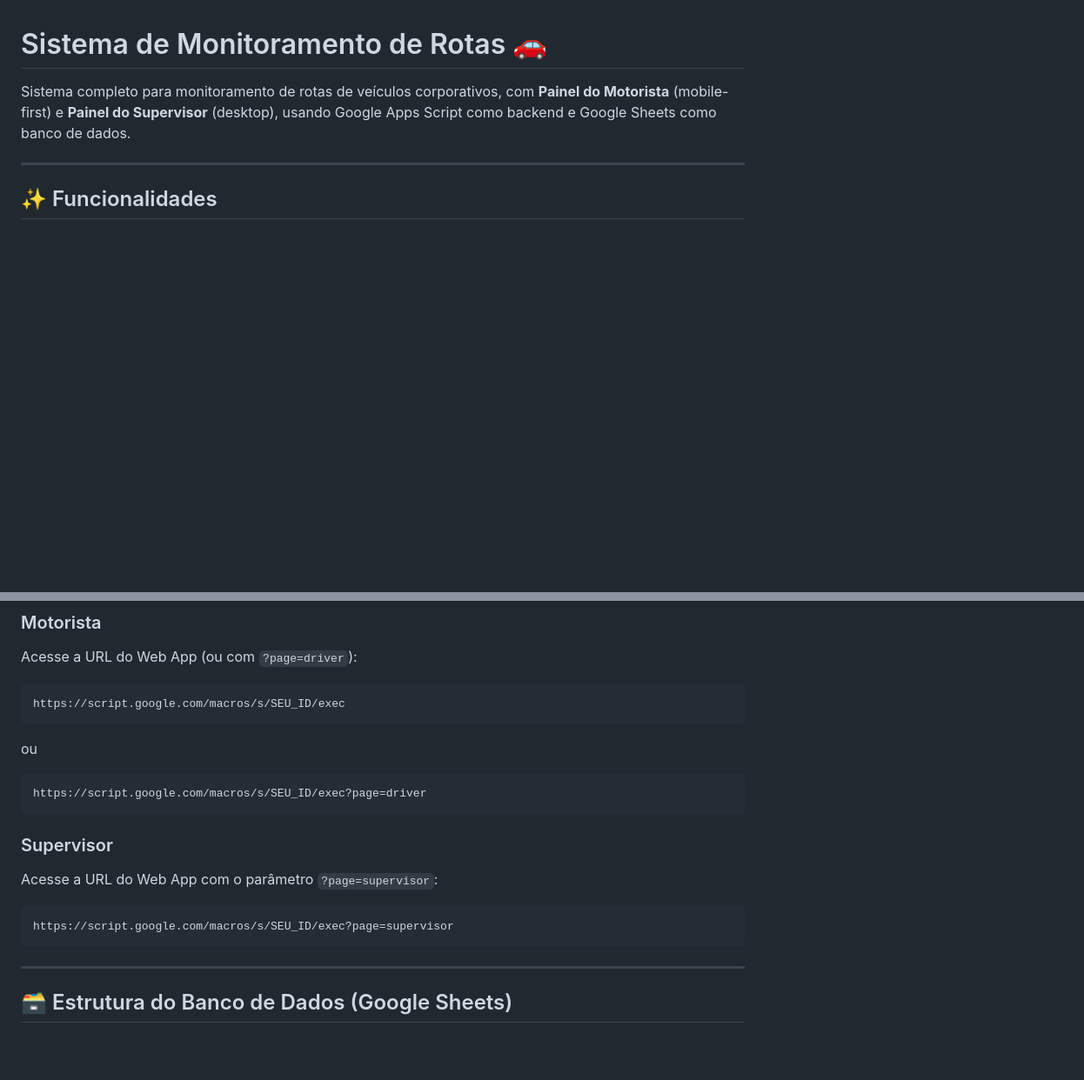
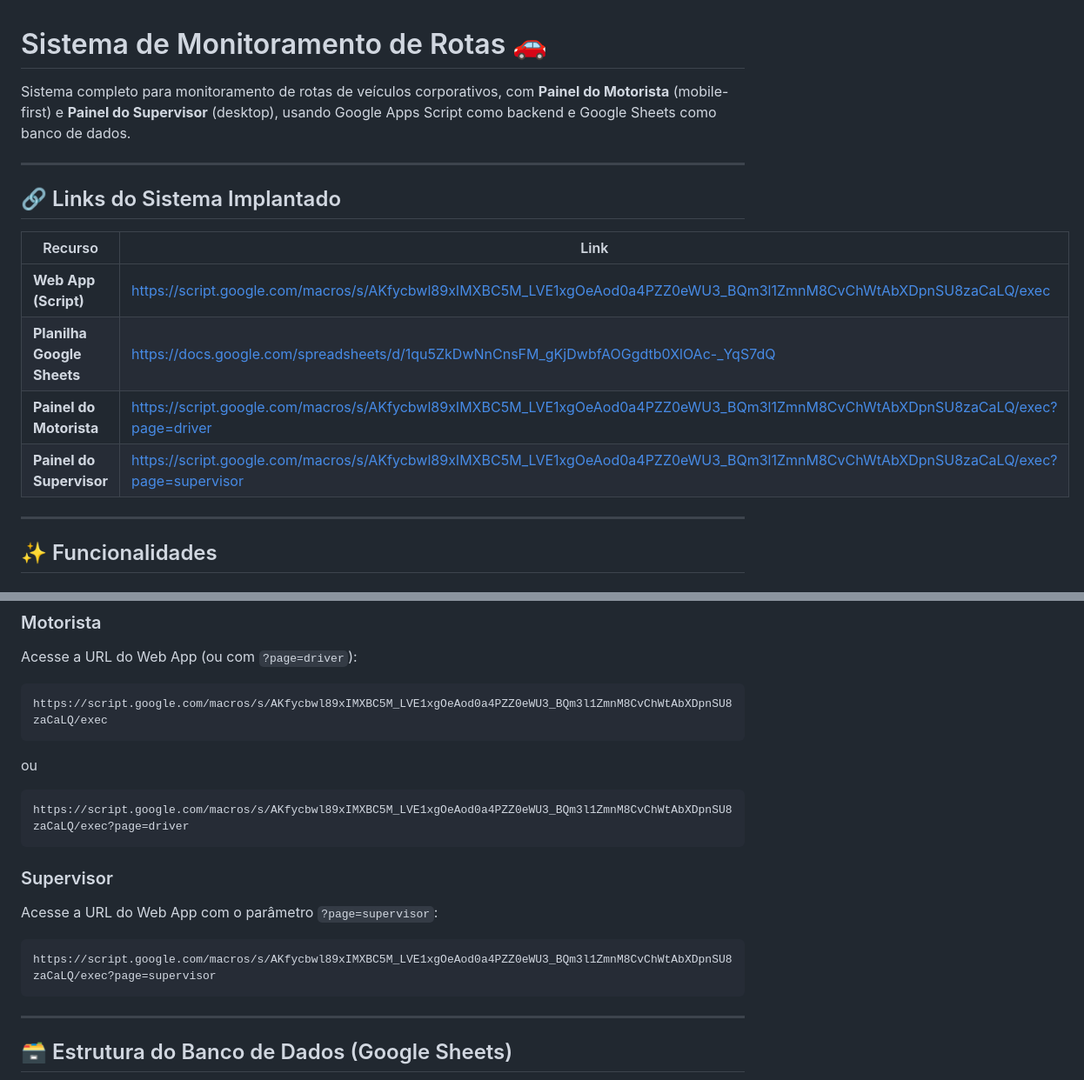
Before and after one commit to juniorceara1983-stack/Rota, a Markdown page: README.md, 2 parts joined by grey strips. Shown at 87% size. Drawn GitHub-style; blank space fills up the shorter version.

Commit message:
Add real script URL and spreadsheet link to README.md
Agent-Logs-Url: https://github.com/juniorceara1983-stack/Rota/sessions/82a44fab-0f7d-4e27-9e83-9363dbdc7d7e

Co-authored-by: juniorceara1983-stack <271876718+juniorceara1983-stack@users.noreply.github.com>

````diff
--- a/README.md
+++ b/README.md
@@ -1,6 +1,17 @@
 # Sistema de Monitoramento de Rotas 🚗
 
 Sistema completo para monitoramento de rotas de veículos corporativos, com **Painel do Motorista** (mobile-first) e **Painel do Supervisor** (desktop), usando Google Apps Script como backend e Google Sheets como banco de dados.
+
+---
+
+## 🔗 Links do Sistema Implantado
+
+| Recurso | Link |
+|---|---|
+| **Web App (Script)** | [https://script.google.com/macros/s/AKfycbwl89xIMXBC5M_LVE1xgOeAod0a4PZZ0eWU3_BQm3l1ZmnM8CvChWtAbXDpnSU8zaCaLQ/exec](https://script.google.com/macros/s/AKfycbwl89xIMXBC5M_LVE1xgOeAod0a4PZZ0eWU3_BQm3l1ZmnM8CvChWtAbXDpnSU8zaCaLQ/exec) |
+| **Planilha Google Sheets** | [https://docs.google.com/spreadsheets/d/1qu5ZkDwNnCnsFM_gKjDwbfAOGgdtb0XlOAc-_YqS7dQ](https://docs.google.com/spreadsheets/d/1qu5ZkDwNnCnsFM_gKjDwbfAOGgdtb0XlOAc-_YqS7dQ) |
+| **Painel do Motorista** | [https://script.google.com/macros/s/AKfycbwl89xIMXBC5M_LVE1xgOeAod0a4PZZ0eWU3_BQm3l1ZmnM8CvChWtAbXDpnSU8zaCaLQ/exec?page=driver](https://script.google.com/macros/s/AKfycbwl89xIMXBC5M_LVE1xgOeAod0a4PZZ0eWU3_BQm3l1ZmnM8CvChWtAbXDpnSU8zaCaLQ/exec?page=driver) |
+| **Painel do Supervisor** | [https://script.google.com/macros/s/AKfycbwl89xIMXBC5M_LVE1xgOeAod0a4PZZ0eWU3_BQm3l1ZmnM8CvChWtAbXDpnSU8zaCaLQ/exec?page=supervisor](https://script.google.com/macros/s/AKfycbwl89xIMXBC5M_LVE1xgOeAod0a4PZZ0eWU3_BQm3l1ZmnM8CvChWtAbXDpnSU8zaCaLQ/exec?page=supervisor) |
 
 ---
 
@@ -81,17 +92,17 @@ Na primeira execução, o Google solicitará autorização para acessar a planil
 ### Motorista
 Acesse a URL do Web App (ou com `?page=driver`):
 ```
-https://script.google.com/macros/s/SEU_ID/exec
+https://script.google.com/macros/s/AKfycbwl89xIMXBC5M_LVE1xgOeAod0a4PZZ0eWU3_BQm3l1ZmnM8CvChWtAbXDpnSU8zaCaLQ/exec
 ```
 ou
 ```
-https://script.google.com/macros/s/SEU_ID/exec?page=driver
+https://script.google.com/macros/s/AKfycbwl89xIMXBC5M_LVE1xgOeAod0a4PZZ0eWU3_BQm3l1ZmnM8CvChWtAbXDpnSU8zaCaLQ/exec?page=driver
 ```
 
 ### Supervisor
 Acesse a URL do Web App com o parâmetro `?page=supervisor`:
 ```
-https://script.google.com/macros/s/SEU_ID/exec?page=supervisor
+https://script.google.com/macros/s/AKfycbwl89xIMXBC5M_LVE1xgOeAod0a4PZZ0eWU3_BQm3l1ZmnM8CvChWtAbXDpnSU8zaCaLQ/exec?page=supervisor
 ```
 
 ---
````
